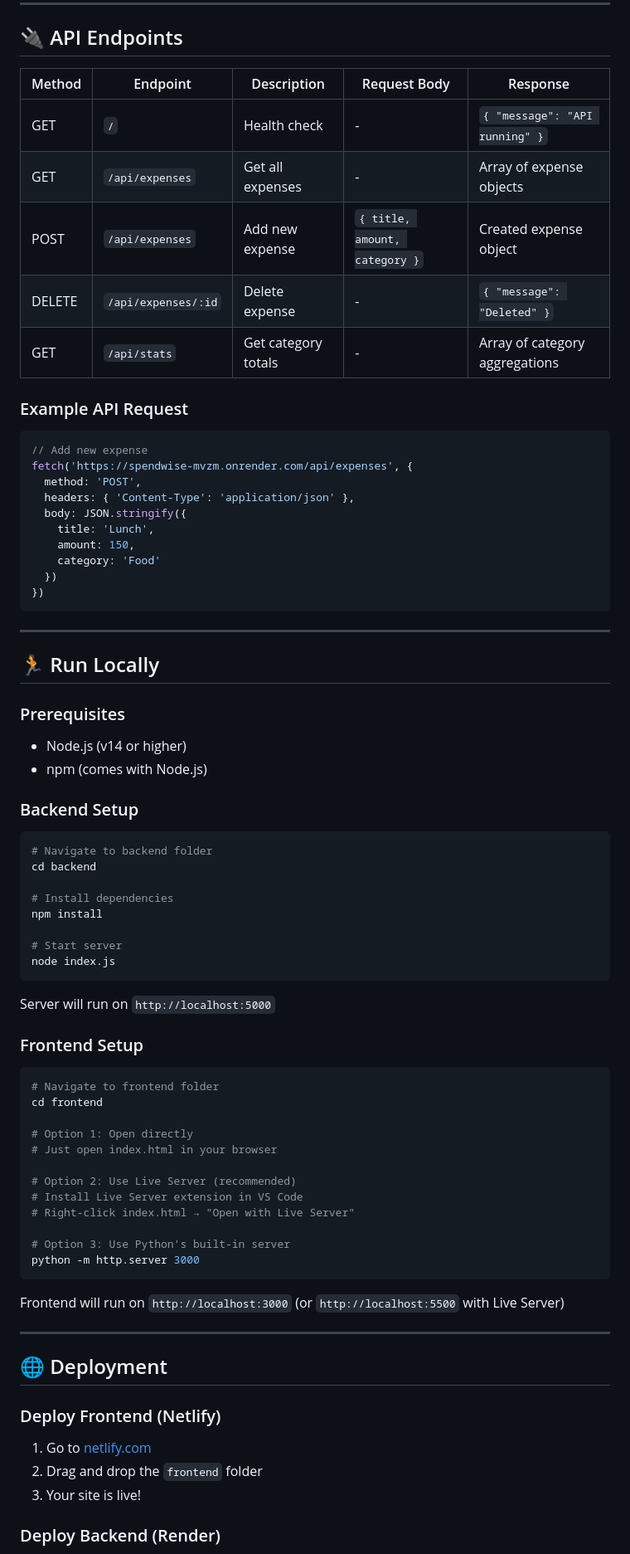
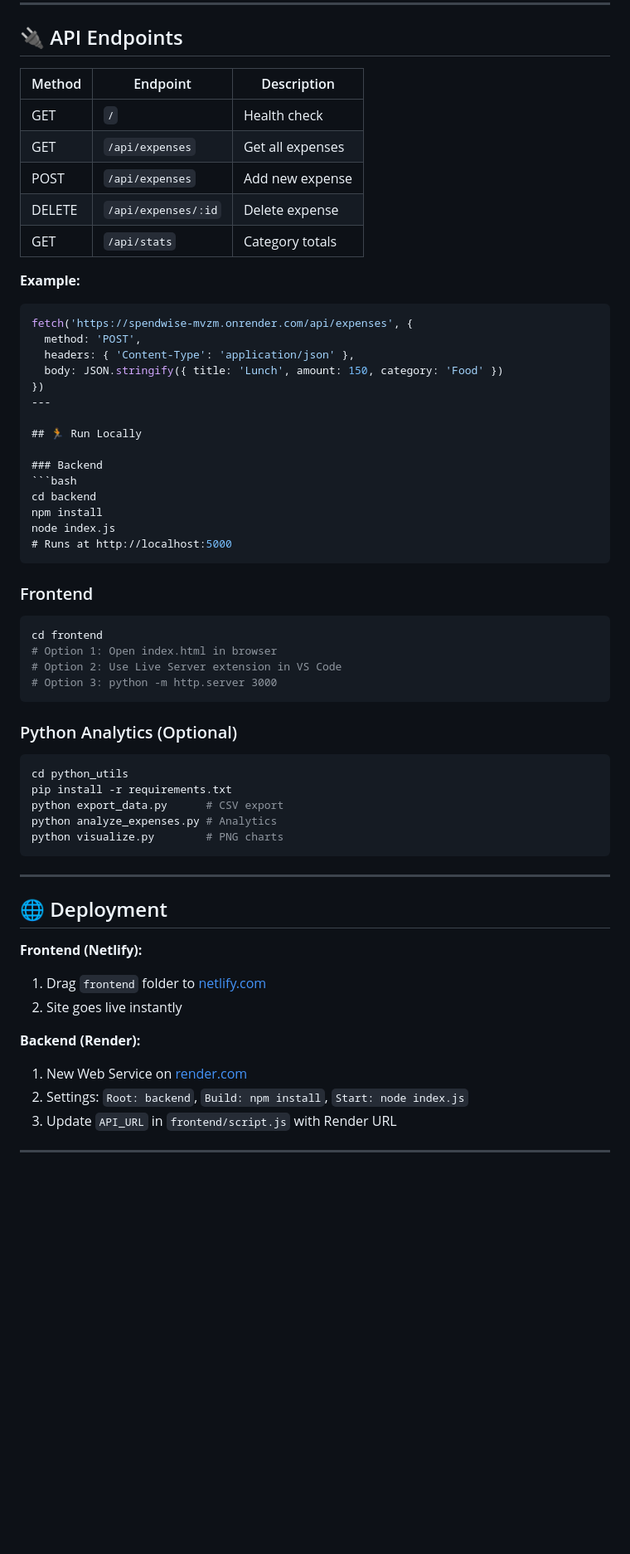
Before and after one commit to HarshitPandey-2021/SpendWise, a Markdown page: README.md, the part around one of its changes. Shown at 83% size. Drawn GitHub-style; blank space fills up the shorter version.

````diff
--- a/README.md
+++ b/README.md
@@ -74,80 +59,62 @@ SpendWise/
 
 ## 🔌 API Endpoints
 
-| Method | Endpoint | Description | Request Body | Response |
-|--------|----------|-------------|--------------|----------|
-| GET | `/` | Health check | - | `{ "message": "API running" }` |
-| GET | `/api/expenses` | Get all expenses | - | Array of expense objects |
-| POST | `/api/expenses` | Add new expense | `{ title, amount, category }` | Created expense object |
-| DELETE | `/api/expenses/:id` | Delete expense | - | `{ "message": "Deleted" }` |
-| GET | `/api/stats` | Get category totals | - | Array of category aggregations |
+| Method | Endpoint | Description |
+|--------|----------|-------------|
+| GET | `/` | Health check |
+| GET | `/api/expenses` | Get all expenses |
+| POST | `/api/expenses` | Add new expense |
+| DELETE | `/api/expenses/:id` | Delete expense |
+| GET | `/api/stats` | Category totals |
 
-### Example API Request
-
+**Example:**
 ```javascript
-// Add new expense
 fetch('https://spendwise-mvzm.onrender.com/api/expenses', {
   method: 'POST',
   headers: { 'Content-Type': 'application/json' },
-  body: JSON.stringify({
-    title: 'Lunch',
-    amount: 150,
-    category: 'Food'
-  })
+  body: JSON.stringify({ title: 'Lunch', amount: 150, category: 'Food' })
 })
-```
-
 ---
 
 ## 🏃 Run Locally
 
-### Prerequisites
-- Node.js (v14 or higher)
-- npm (comes with Node.js)
-
-### Backend Setup
-
+### Backend
 ```bash
-# Navigate to backend folder
 cd backend
-
-# Install dependencies
 npm install
-
-# Start server
 node index.js
+# Runs at http://localhost:5000
 ```
 
-Server will run on `http://localhost:5000`
-
-### Frontend Setup
-
+### Frontend
 ```bash
-# Navigate to frontend folder
 cd frontend
-
-# Option 1: Open directly
-# Just open index.html in your browser
-
-# Option 2: Use Live Server (recommended)
-# Install Live Server extension in VS Code
-# Right-click index.html → "Open with Live Server"
-
-# Option 3: Use Python's built-in server
-python -m http.server 3000
+# Option 1: Open index.html in browser
+# Option 2: Use Live Server extension in VS Code
+# Option 3: python -m http.server 3000
 ```
 
-Frontend will run on `http://localhost:3000` (or `http://localhost:5500` with Live Server)
+### Python Analytics (Optional)
+```bash
+cd python_utils
+pip install -r requirements.txt
+python export_data.py      # CSV export
+python analyze_expenses.py # Analytics
+python visualize.py        # PNG charts
+```
 
 ---
 
 ## 🌐 Deployment
 
-### Deploy Frontend (Netlify)
+**Frontend (Netlify):**
+1. Drag `frontend` folder to [netlify.com](https://netlify.com)
+2. Site goes live instantly
 
-1. Go to [netlify.com](https://netlify.com)
-2. Drag and drop the `frontend` folder
-3. Your site is live!
+**Backend (Render):**
+1. New Web Service on [render.com](https://render.com)
+2. Settings: `Root: backend`, `Build: npm install`, `Start: node index.js`
+3. Update `API_URL` in `frontend/script.js` with Render URL
 
-### Deploy Backend (Render)
+---
 
````
Also changed, not shown: other parts of README.md (+64 -104 lines).
